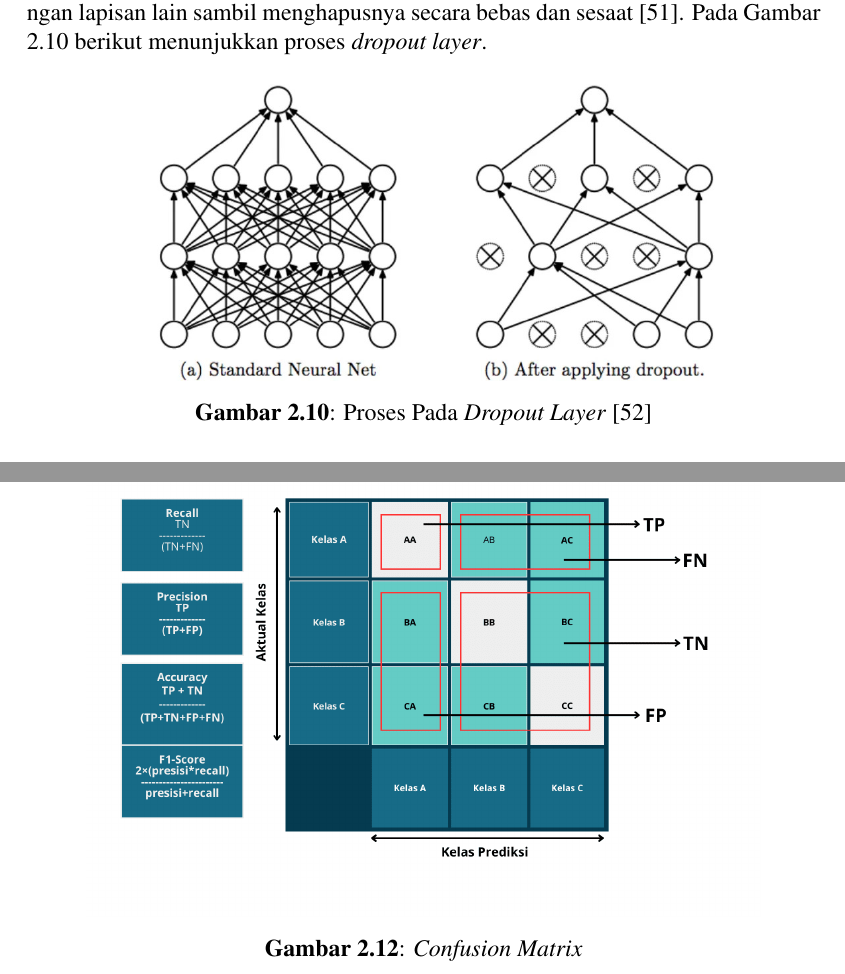
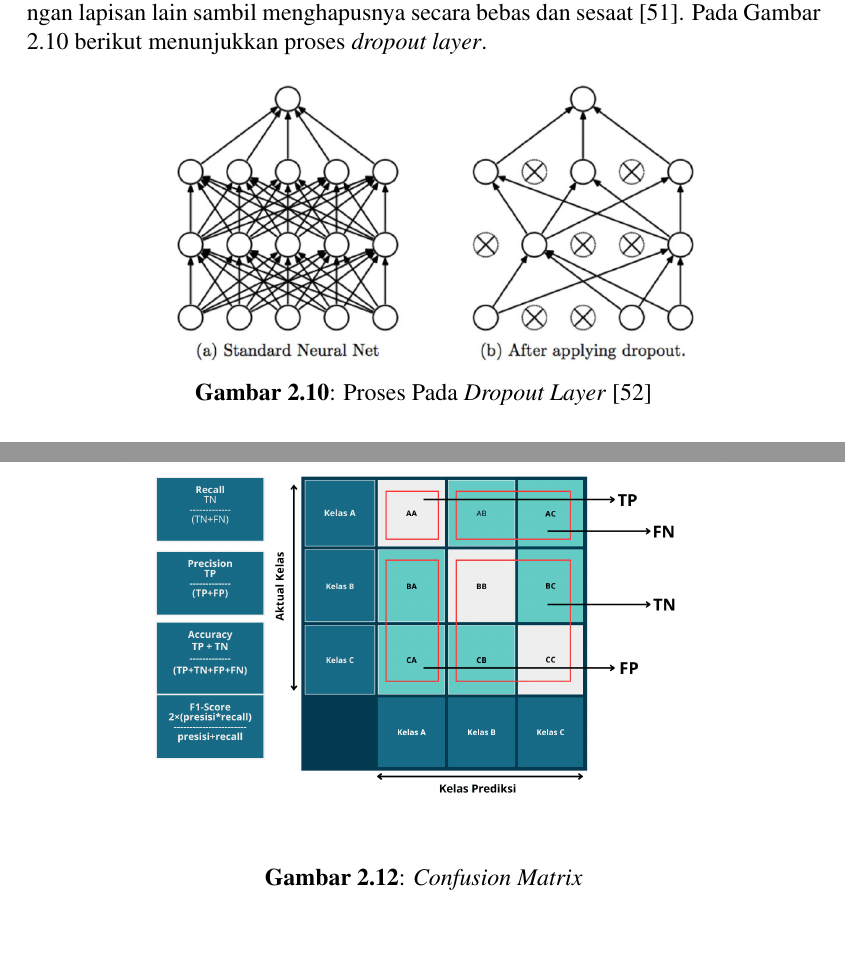
Before and after one commit to alfianri/Tugas-Akhir, a LaTeX thesis (thesis.tex, which reads chapters/ch02/index.tex): two parts of pages 34 and 36 of 84, joined at a grey line, cut so that both start at the same text. Compiled offline with pdfLaTeX.

Commit message:
perbaiki gambar bab II

```diff
--- a/chapters/ch02/index.tex
+++ b/chapters/ch02/index.tex
@@ -676,7 +676,7 @@ Adam didesain untuk mengatasi kekurangan \textit{Stochastic Gradient Descent} (S
 
     \begin{figure}[H]
       \centering
-      \includegraphics[width=0.75\textwidth]{figures/bab2/drop out.jpg}
+      \includegraphics[width=0.70\textwidth]{figures/bab2/drop out.jpg}
       \caption{Proses Pada \textit{Dropout Layer} \cite{ida}}
       \label{Proses Pada Dropout Layer}
 
@@ -710,7 +710,7 @@ Adam didesain untuk mengatasi kekurangan \textit{Stochastic Gradient Descent} (S
 
     \begin{figure}[H]
       \centering
-      \includegraphics[width=0.85\textwidth]{figures/bab2/confusion matriks.png}
+      \includegraphics[width=0.75\textwidth]{figures/bab2/confusion matriks.png}
       \caption{\textit{Confusion Matrix}}
       \label{Confusion Matrix}
 
```
Also changed, not shown: chapters/ch02/index.tex (2 more changed lines).
